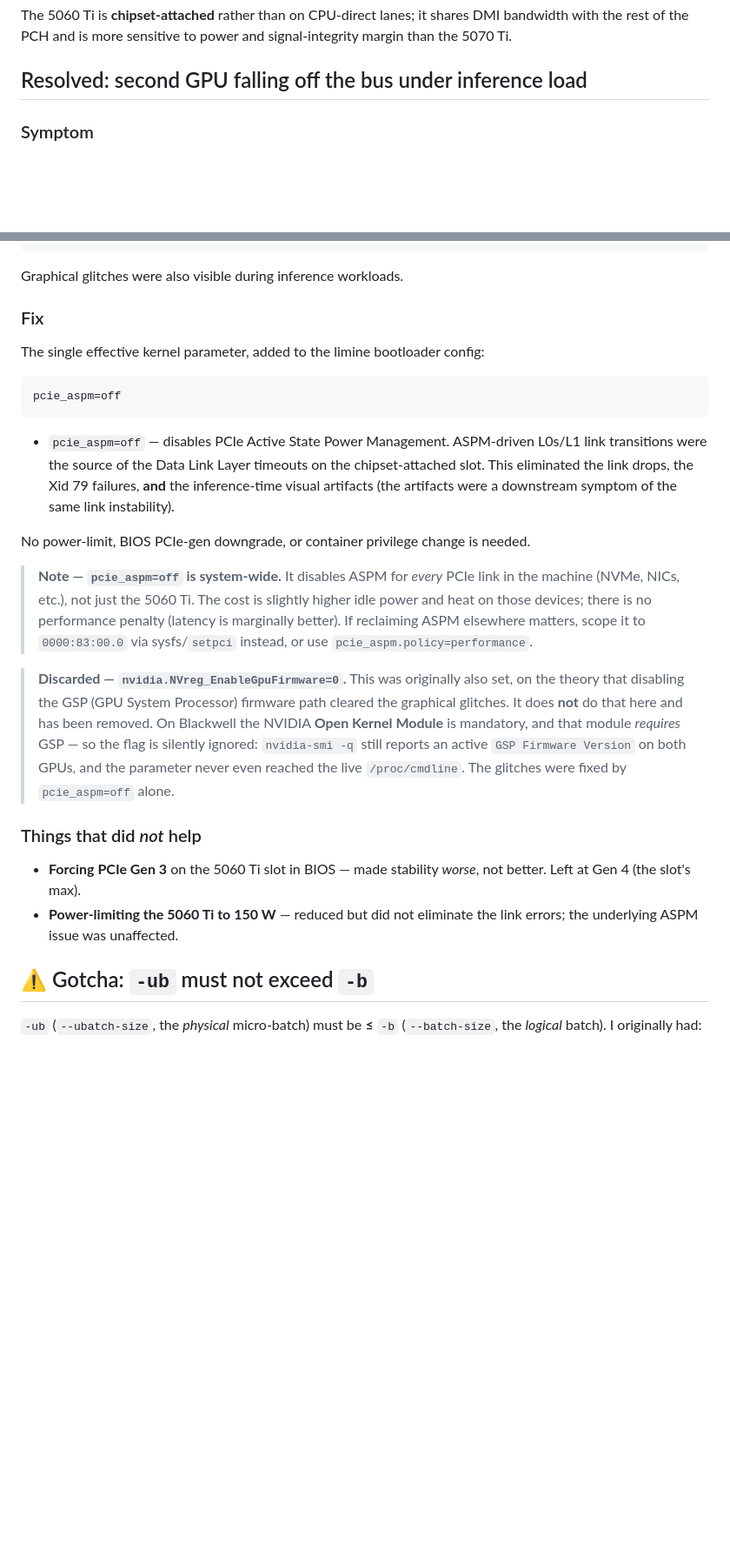
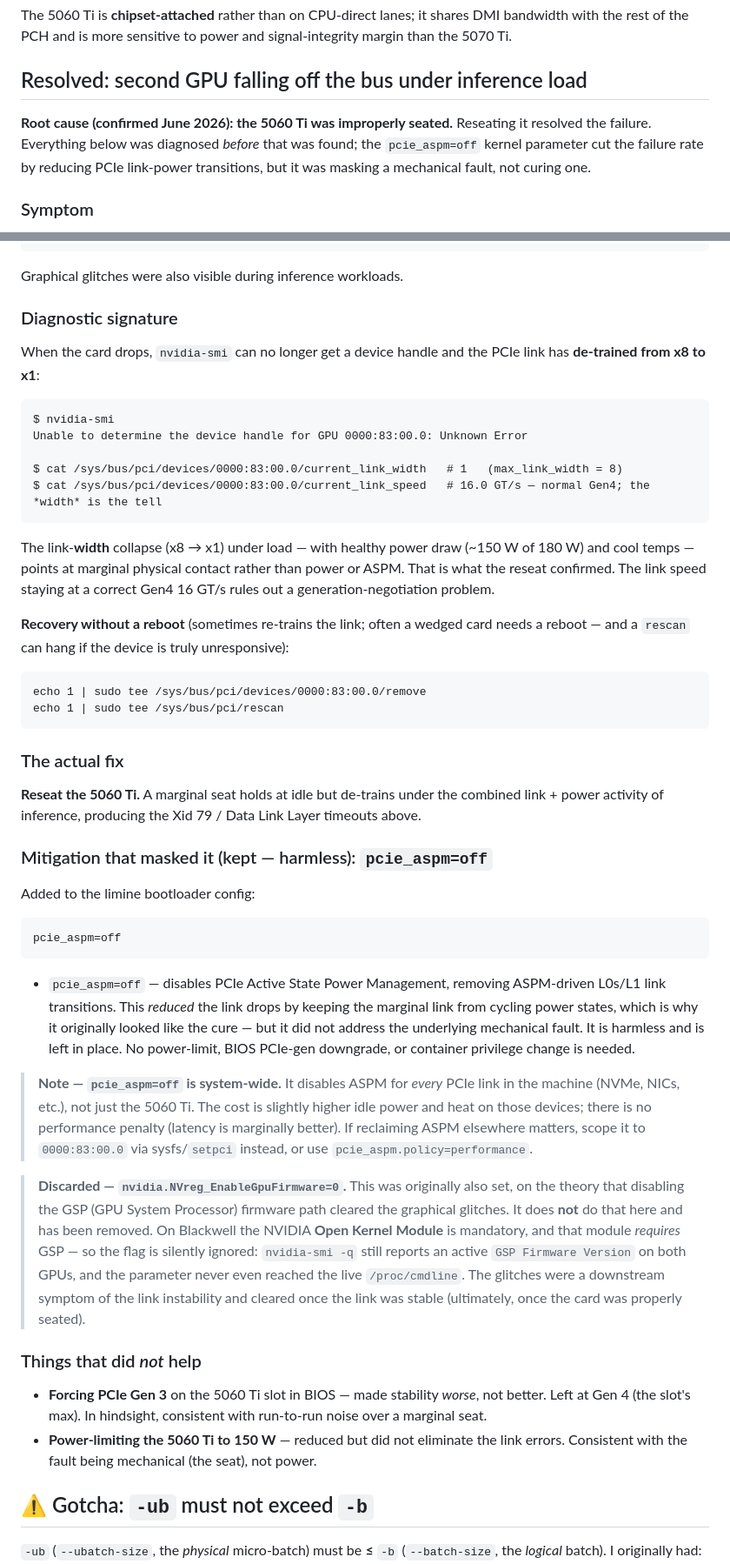
Before and after one commit to JimJafar/llama-swap-config, a Markdown page: README.md, 2 parts joined by grey strips. Shown at 87% size. Drawn GitHub-style; blank space fills up the shorter version.

Commit message:
correct GPU-bus-fix root cause: card was improperly seated
pcie_aspm=off was masking a marginal seat by reducing PCIe link-power
transitions, not curing the fault. Reseating the 5060 Ti resolved it.
Add the diagnostic signature (nvidia-smi device-handle error +
current_link_width x8->x1) and reframe pcie_aspm=off as a kept mitigation.

Co-Authored-By: Claude Opus 4.8 <noreply@anthropic.com>

````diff
--- a/README.md
+++ b/README.md
@@ -14,6 +14,8 @@ PSU: 1050 W.
 The 5060 Ti is **chipset-attached** rather than on CPU-direct lanes; it shares DMI bandwidth with the rest of the PCH and is more sensitive to power and signal-integrity margin than the 5070 Ti.
 
 ## Resolved: second GPU falling off the bus under inference load
+
+**Root cause (confirmed June 2026): the 5060 Ti was improperly seated.** Reseating it resolved the failure. Everything below was diagnosed *before* that was found; the `pcie_aspm=off` kernel parameter cut the failure rate by reducing PCIe link-power transitions, but it was masking a mechanical fault, not curing one.
 
 ### Symptom
 
@@ -34,26 +36,49 @@ device [10de:2d04] error status/mask=00001000/0000e000
 
 Graphical glitches were also visible during inference workloads.
 
-### Fix
+### Diagnostic signature
 
-The single effective kernel parameter, added to the limine bootloader config:
+When the card drops, `nvidia-smi` can no longer get a device handle and the PCIe link has **de-trained from x8 to x1**:
+
+```
+$ nvidia-smi
+Unable to determine the device handle for GPU 0000:83:00.0: Unknown Error
+
+$ cat /sys/bus/pci/devices/0000:83:00.0/current_link_width   # 1   (max_link_width = 8)
+$ cat /sys/bus/pci/devices/0000:83:00.0/current_link_speed   # 16.0 GT/s — normal Gen4; the *width* is the tell
+```
+
+The link-**width** collapse (x8 → x1) under load — with healthy power draw (~150 W of 180 W) and cool temps — points at marginal physical contact rather than power or ASPM. That is what the reseat confirmed. The link speed staying at a correct Gen4 16 GT/s rules out a generation-negotiation problem.
+
+**Recovery without a reboot** (sometimes re-trains the link; often a wedged card needs a reboot — and a `rescan` can hang if the device is truly unresponsive):
+
+```
+echo 1 | sudo tee /sys/bus/pci/devices/0000:83:00.0/remove
+echo 1 | sudo tee /sys/bus/pci/rescan
+```
+
+### The actual fix
+
+**Reseat the 5060 Ti.** A marginal seat holds at idle but de-trains under the combined link + power activity of inference, producing the Xid 79 / Data Link Layer timeouts above.
+
+### Mitigation that masked it (kept — harmless): `pcie_aspm=off`
+
+Added to the limine bootloader config:
 
 ```
 pcie_aspm=off
 ```
 
-- `pcie_aspm=off` — disables PCIe Active State Power Management. ASPM-driven L0s/L1 link transitions were the source of the Data Link Layer timeouts on the chipset-attached slot. This eliminated the link drops, the Xid 79 failures, **and** the inference-time visual artifacts (the artifacts were a downstream symptom of the same link instability).
-
-No power-limit, BIOS PCIe-gen downgrade, or container privilege change is needed.
+- `pcie_aspm=off` — disables PCIe Active State Power Management, removing ASPM-driven L0s/L1 link transitions. This *reduced* the link drops by keeping the marginal link from cycling power states, which is why it originally looked like the cure — but it did not address the underlying mechanical fault. It is harmless and is left in place. No power-limit, BIOS PCIe-gen downgrade, or container privilege change is needed.
 
 > **Note — `pcie_aspm=off` is system-wide.** It disables ASPM for *every* PCIe link in the machine (NVMe, NICs, etc.), not just the 5060 Ti. The cost is slightly higher idle power and heat on those devices; there is no performance penalty (latency is marginally better). If reclaiming ASPM elsewhere matters, scope it to `0000:83:00.0` via sysfs/`setpci` instead, or use `pcie_aspm.policy=performance`.
 
-> **Discarded — `nvidia.NVreg_EnableGpuFirmware=0`.** This was originally also set, on the theory that disabling the GSP (GPU System Processor) firmware path cleared the graphical glitches. It does **not** do that here and has been removed. On Blackwell the NVIDIA **Open Kernel Module** is mandatory, and that module *requires* GSP — so the flag is silently ignored: `nvidia-smi -q` still reports an active `GSP Firmware Version` on both GPUs, and the parameter never even reached the live `/proc/cmdline`. The glitches were fixed by `pcie_aspm=off` alone.
+> **Discarded — `nvidia.NVreg_EnableGpuFirmware=0`.** This was originally also set, on the theory that disabling the GSP (GPU System Processor) firmware path cleared the graphical glitches. It does **not** do that here and has been removed. On Blackwell the NVIDIA **Open Kernel Module** is mandatory, and that module *requires* GSP — so the flag is silently ignored: `nvidia-smi -q` still reports an active `GSP Firmware Version` on both GPUs, and the parameter never even reached the live `/proc/cmdline`. The glitches were a downstream symptom of the link instability and cleared once the link was stable (ultimately, once the card was properly seated).
 
 ### Things that did *not* help
 
-- **Forcing PCIe Gen 3** on the 5060 Ti slot in BIOS — made stability *worse*, not better. Left at Gen 4 (the slot's max).
-- **Power-limiting the 5060 Ti to 150 W** — reduced but did not eliminate the link errors; the underlying ASPM issue was unaffected.
+- **Forcing PCIe Gen 3** on the 5060 Ti slot in BIOS — made stability *worse*, not better. Left at Gen 4 (the slot's max). In hindsight, consistent with run-to-run noise over a marginal seat.
+- **Power-limiting the 5060 Ti to 150 W** — reduced but did not eliminate the link errors. Consistent with the fault being mechanical (the seat), not power.
 
 ## ⚠️ Gotcha: `-ub` must not exceed `-b`
 
````
